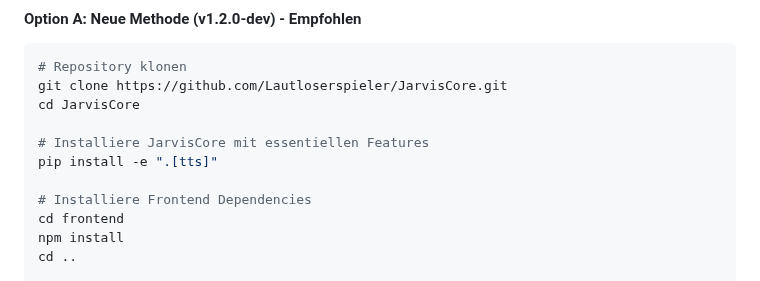
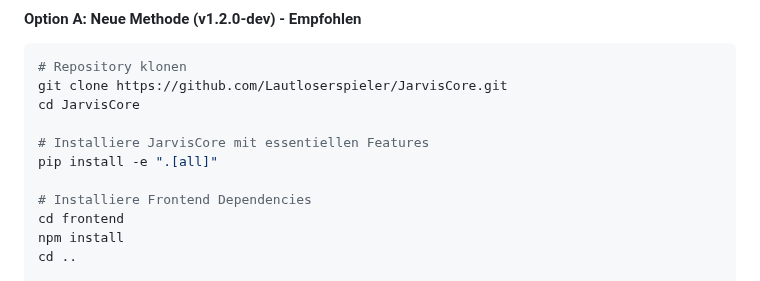
Before and after one commit to Lautloserspieler/JarvisCore, a Markdown page: README.md, the part around the change. GitHub-like rendering.

```diff
--- a/README.md
+++ b/README.md
@@ -112,7 +112,7 @@ git clone https://github.com/Lautloserspieler/JarvisCore.git
 cd JarvisCore
 
 # Installiere JarvisCore mit essentiellen Features
-pip install -e ".[tts]"
+pip install -e ".[all]"
 
 # Installiere Frontend Dependencies
 cd frontend
```
